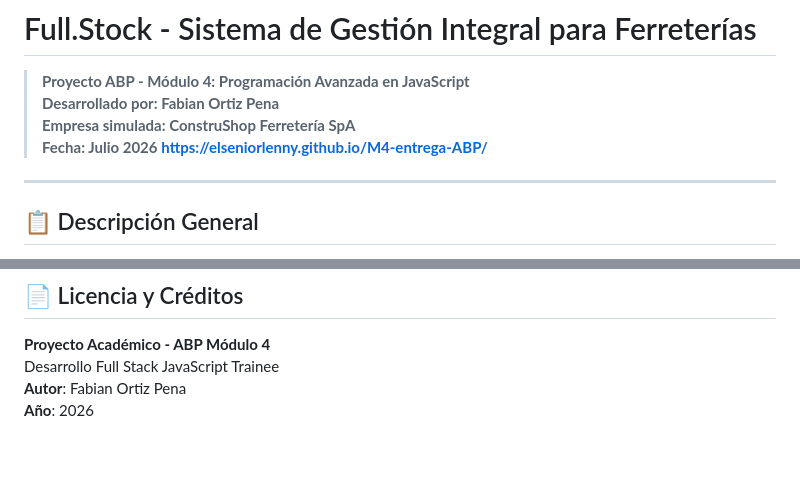
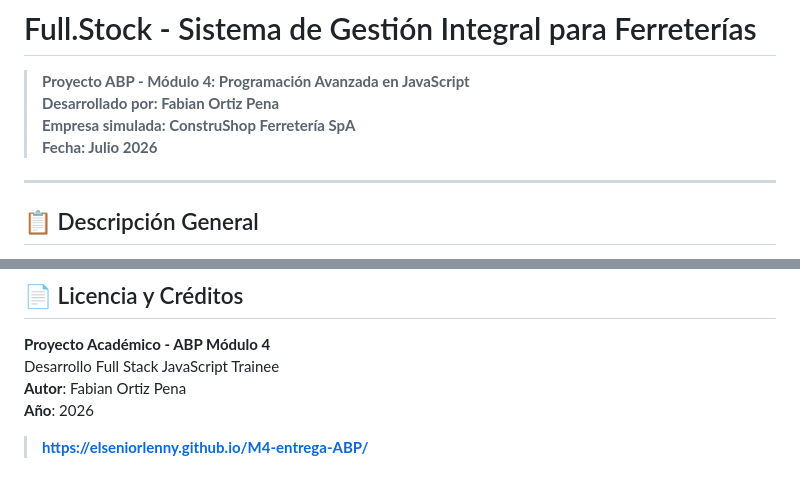
Before and after one commit to elseniorlenny/M4-entrega-ABP, a Markdown page: README.md, 2 parts joined by grey strips. Drawn GitHub-style; blank space fills up the shorter version.

```diff
--- a/README.md
+++ b/README.md
@@ -4,7 +4,7 @@
 > **Desarrollado por: Fabian Ortiz Pena**
 > **Empresa simulada: ConstruShop Ferretería SpA**
 > **Fecha: Julio 2026**
-> **https://elseniorlenny.github.io/M4-entrega-ABP/**
+
 
 ---
 
@@ -206,3 +206,5 @@ Contraseña:        12345
 Desarrollo Full Stack JavaScript Trainee
 **Autor**: Fabian Ortiz Pena
 **Año**: 2026
+
+> **https://elseniorlenny.github.io/M4-entrega-ABP/**
```
